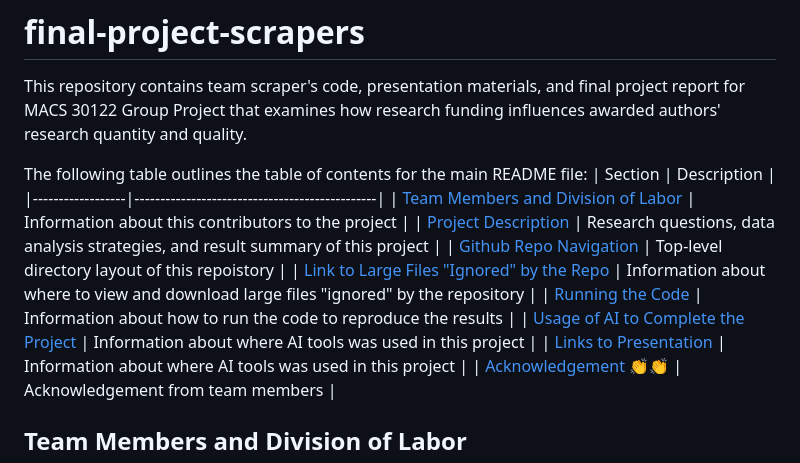
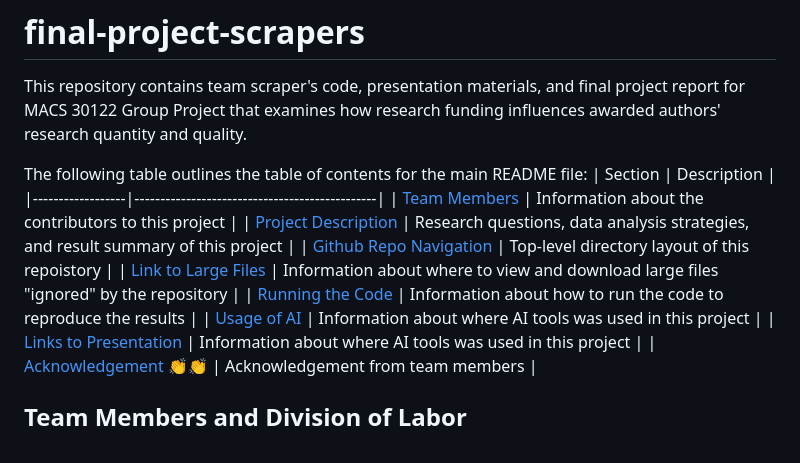
Before and after one commit to Vindmn1234/NSF-funding-research-project-, a Markdown page: README.md, the part around the change. GitHub-like rendering.

Commit message:
Corrected typo

```diff
--- a/README.md
+++ b/README.md
@@ -7,12 +7,12 @@ funding influences awarded authors' research quantity and quality.
 The following table outlines the table of contents for the main README file:
 | Section          | Description                                   |
 |------------------|-----------------------------------------------|
-| [Team Members and Division of Labor](#team-members-and-division-of-labor) | Information about this contributors to the project |
+| [Team Members](#team-members-and-division-of-labor) | Information about the contributors to this project |
 | [Project Description](#project-description) | Research questions, data analysis strategies, and result summary of this project |
 | [Github Repo Navigation](#github-repo-navigation) | Top-level directory layout of this repoistory |
-| [Link to Large Files "Ignored" by the Repo](#link-to-large-files-ignored-by-the-repo) |  Information about where to view and download large files "ignored" by the repository |
+| [Link to Large Files](#link-to-large-files-ignored-by-the-repo) |  Information about where to view and download large files "ignored" by the repository |
 | [Running the Code](#running-the-code) | Information about how to run the code to reproduce the results |
-| [Usage of AI to Complete the Project](#usage-of-ai-to-complete-the-project) | Information about where AI tools was used in this project |
+| [Usage of AI](#usage-of-ai-to-complete-the-project) | Information about where AI tools was used in this project |
 | [Links to Presentation](#usage-of-ai-to-complete-the-project) | Information about where AI tools was used in this project |
 | [Acknowledgement 👏👏](#acknowledgement-👏👏) | Acknowledgement from team members  |
 
```
